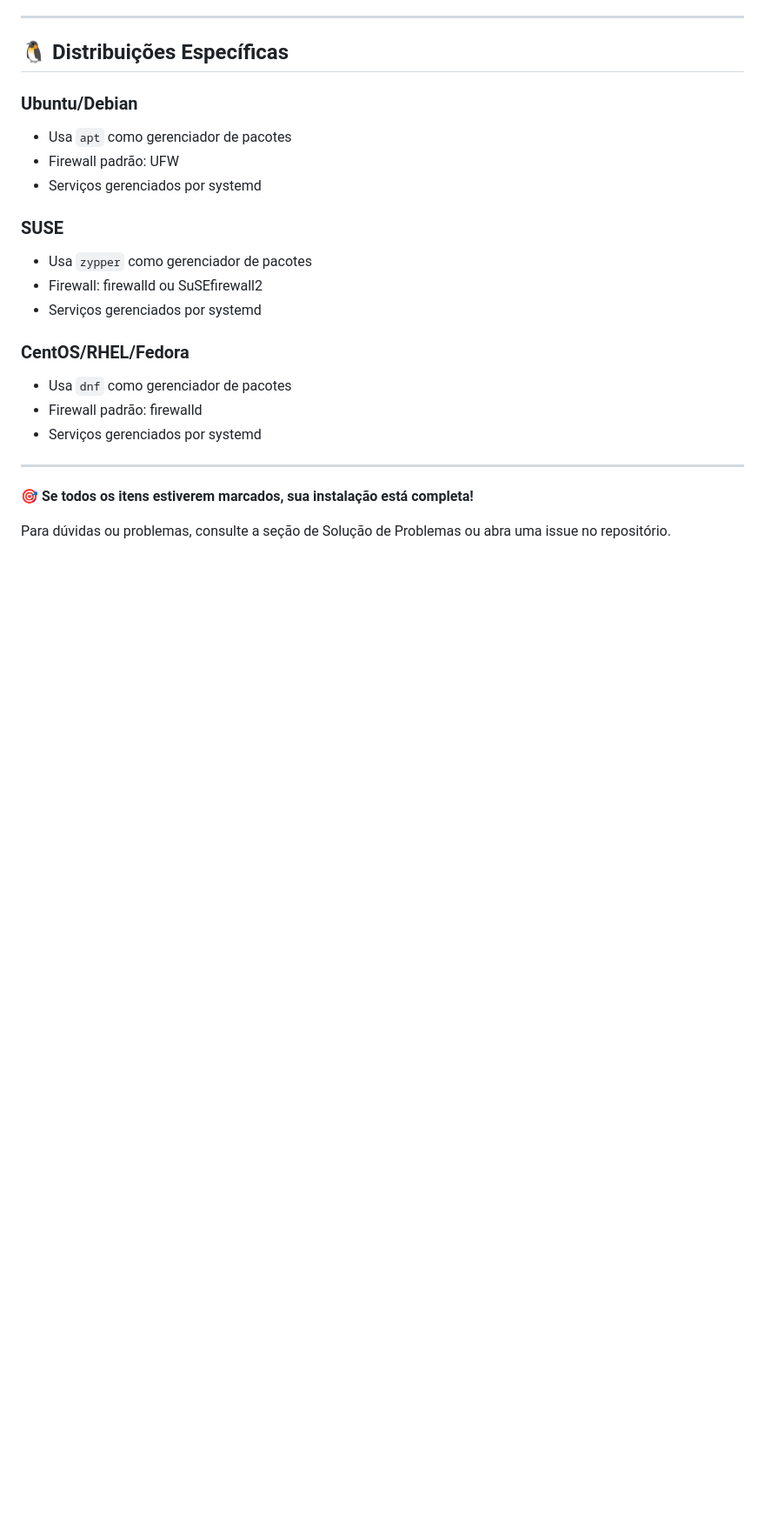
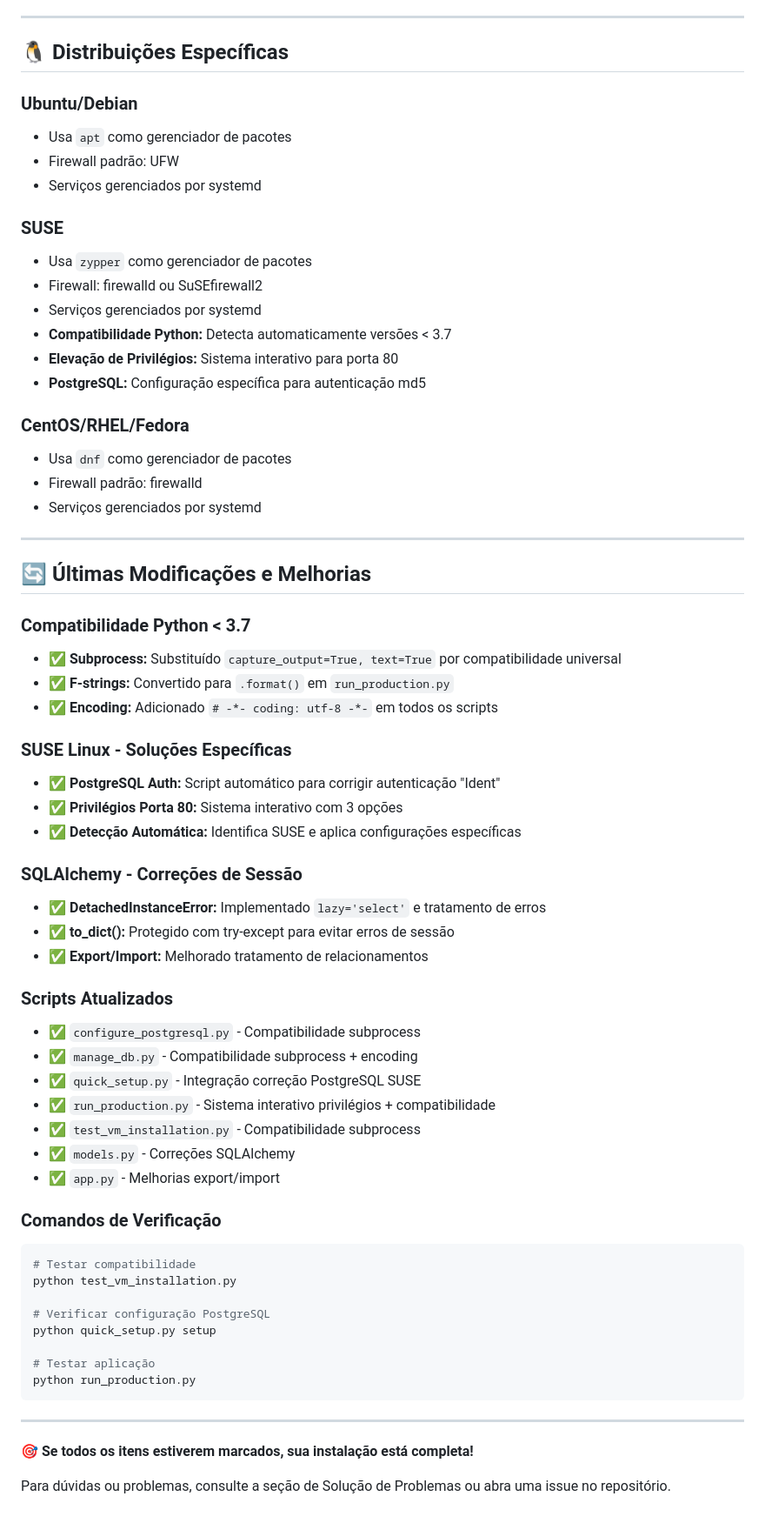
Before and after one commit to felipesmk/sistema-certificados, a Markdown page: INSTALACAO_LINUX.md, the part around one of its changes. Shown at 87% size. Drawn GitHub-style; blank space fills up the shorter version.

Commit message:
docs: atualiza INSTALACAO_LINUX.md com últimas modificações para SUSE Linux

````diff
--- a/INSTALACAO_LINUX.md
+++ b/INSTALACAO_LINUX.md
@@ -544,6 +587,9 @@ htop
 - Usa `zypper` como gerenciador de pacotes
 - Firewall: firewalld ou SuSEfirewall2
 - Serviços gerenciados por systemd
+- **Compatibilidade Python:** Detecta automaticamente versões < 3.7
+- **Elevação de Privilégios:** Sistema interativo para porta 80
+- **PostgreSQL:** Configuração específica para autenticação md5
 
 ### **CentOS/RHEL/Fedora**
 - Usa `dnf` como gerenciador de pacotes
@@ -552,6 +598,46 @@ htop
 
 ---
 
+## 🔄 Últimas Modificações e Melhorias
+
+### **Compatibilidade Python < 3.7**
+- ✅ **Subprocess:** Substituído `capture_output=True, text=True` por compatibilidade universal
+- ✅ **F-strings:** Convertido para `.format()` em `run_production.py`
+- ✅ **Encoding:** Adicionado `# -*- coding: utf-8 -*-` em todos os scripts
+
+### **SUSE Linux - Soluções Específicas**
+- ✅ **PostgreSQL Auth:** Script automático para corrigir autenticação "Ident"
+- ✅ **Privilégios Porta 80:** Sistema interativo com 3 opções
+- ✅ **Detecção Automática:** Identifica SUSE e aplica configurações específicas
+
+### **SQLAlchemy - Correções de Sessão**
+- ✅ **DetachedInstanceError:** Implementado `lazy='select'` e tratamento de erros
+- ✅ **to_dict():** Protegido com try-except para evitar erros de sessão
+- ✅ **Export/Import:** Melhorado tratamento de relacionamentos
+
+### **Scripts Atualizados**
+- ✅ `configure_postgresql.py` - Compatibilidade subprocess
+- ✅ `manage_db.py` - Compatibilidade subprocess + encoding
+- ✅ `quick_setup.py` - Integração correção PostgreSQL SUSE
+- ✅ `run_production.py` - Sistema interativo privilégios + compatibilidade
+- ✅ `test_vm_installation.py` - Compatibilidade subprocess
+- ✅ `models.py` - Correções SQLAlchemy
+- ✅ `app.py` - Melhorias export/import
+
+### **Comandos de Verificação**
+```bash
+# Testar compatibilidade
+python test_vm_installation.py
+
+# Verificar configuração PostgreSQL
+python quick_setup.py setup
+
+# Testar aplicação
+python run_production.py
+```
+
+---
+
 **🎯 Se todos os itens estiverem marcados, sua instalação está completa!**
 
 Para dúvidas ou problemas, consulte a seção de Solução de Problemas ou abra uma issue no repositório.
````
Also changed, not shown: other parts of INSTALACAO_LINUX.md (+43 -0 lines).
